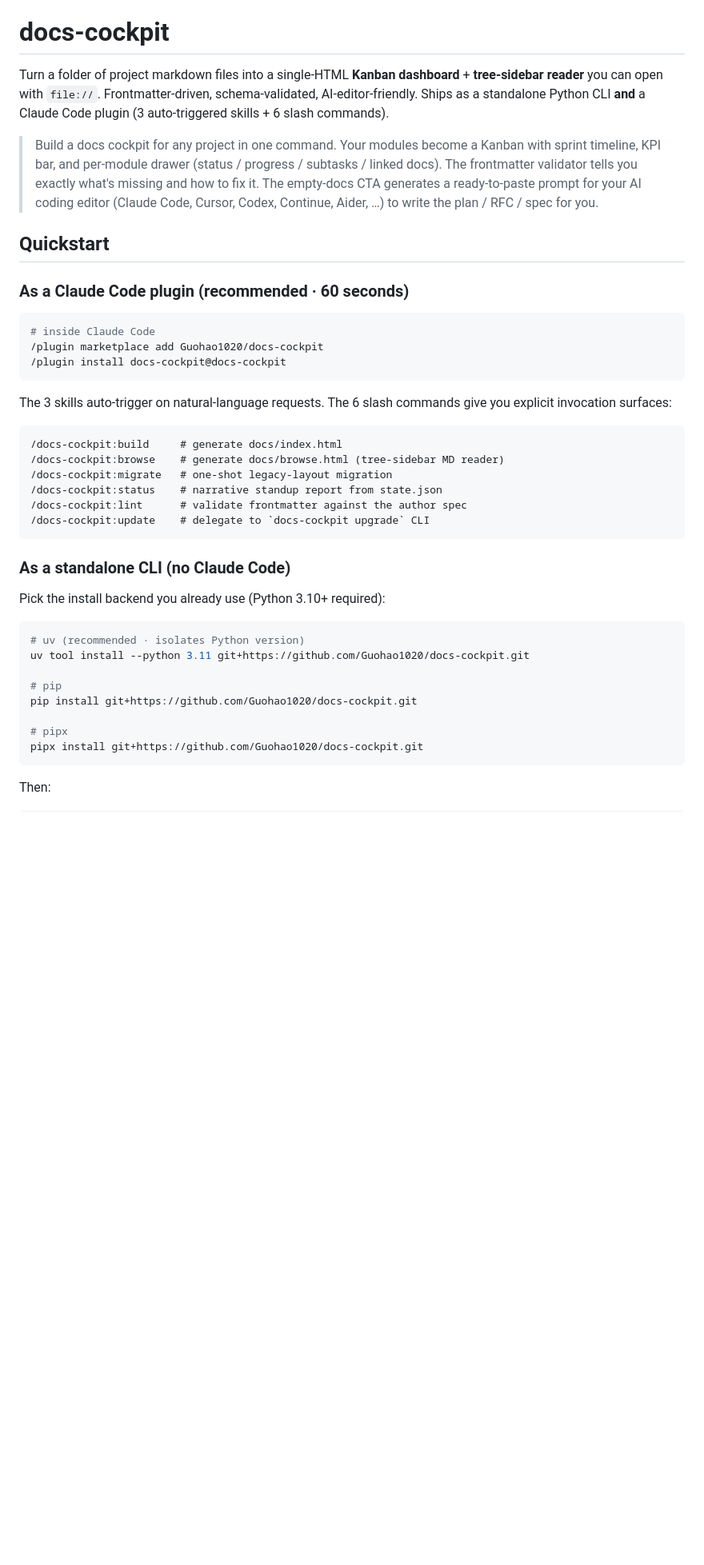
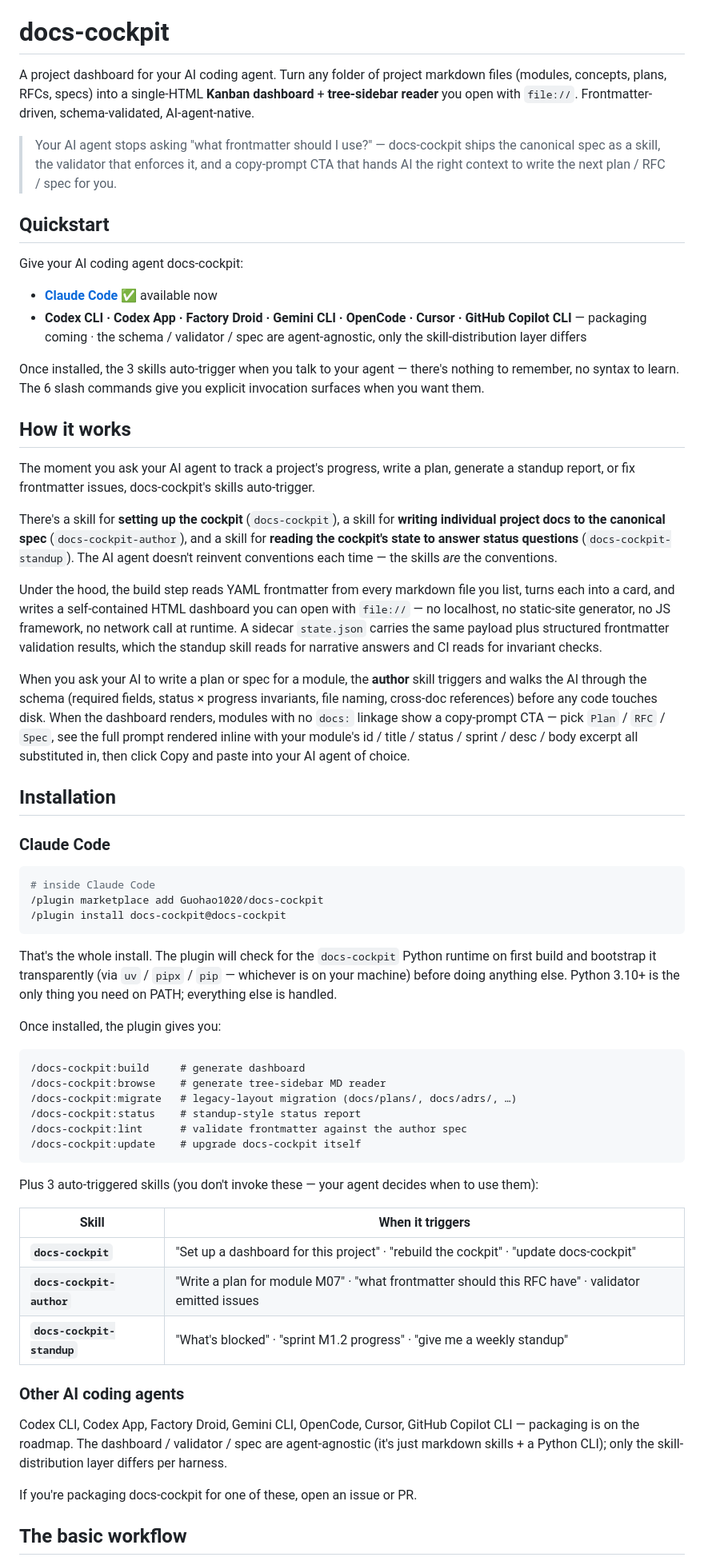
Before and after one commit to Guohao1020/docs-cockpit, a Markdown page: README.md, the part around one of its changes. Shown at 80% size. Rendered like a GitHub page; blank space fills up the shorter version.

````diff
--- a/README.md
+++ b/README.md
@@ -2,13 +2,32 @@
 
 # docs-cockpit
 
-Turn a folder of project markdown files into a single-HTML **Kanban dashboard** + **tree-sidebar reader** you can open with `file://`. Frontmatter-driven, schema-validated, AI-editor-friendly. Ships as a standalone Python CLI **and** a Claude Code plugin (3 auto-triggered skills + 6 slash commands).
+A project dashboard for your AI coding agent. Turn any folder of project markdown files (modules, concepts, plans, RFCs, specs) into a single-HTML **Kanban dashboard** + **tree-sidebar reader** you open with `file://`. Frontmatter-driven, schema-validated, AI-agent-native.
 
-> Build a docs cockpit for any project in one command. Your modules become a Kanban with sprint timeline, KPI bar, and per-module drawer (status / progress / subtasks / linked docs). The frontmatter validator tells you exactly what's missing and how to fix it. The empty-docs CTA generates a ready-to-paste prompt for your AI coding editor (Claude Code, Cursor, Codex, Continue, Aider, …) to write the plan / RFC / spec for you.
+> Your AI agent stops asking "what frontmatter should I use?" — docs-cockpit ships the canonical spec as a skill, the validator that enforces it, and a copy-prompt CTA that hands AI the right context to write the next plan / RFC / spec for you.
 
 ## Quickstart
 
-### As a Claude Code plugin (recommended · 60 seconds)
+Give your AI coding agent docs-cockpit:
+
+- **[Claude Code](#claude-code)** ✅ available now
+- **Codex CLI · Codex App · Factory Droid · Gemini CLI · OpenCode · Cursor · GitHub Copilot CLI** — packaging coming · the schema / validator / spec are agent-agnostic, only the skill-distribution layer differs
+
+Once installed, the 3 skills auto-trigger when you talk to your agent — there's nothing to remember, no syntax to learn. The 6 slash commands give you explicit invocation surfaces when you want them.
+
+## How it works
+
+The moment you ask your AI agent to track a project's progress, write a plan, generate a standup report, or fix frontmatter issues, docs-cockpit's skills auto-trigger.
+
+There's a skill for **setting up the cockpit** (`docs-cockpit`), a skill for **writing individual project docs to the canonical spec** (`docs-cockpit-author`), and a skill for **reading the cockpit's state to answer status questions** (`docs-cockpit-standup`). The AI agent doesn't reinvent conventions each time — the skills _are_ the conventions.
+
+Under the hood, the build step reads YAML frontmatter from every markdown file you list, turns each into a card, and writes a self-contained HTML dashboard you can open with `file://` — no localhost, no static-site generator, no JS framework, no network call at runtime. A sidecar `state.json` carries the same payload plus structured frontmatter validation results, which the standup skill reads for narrative answers and CI reads for invariant checks.
+
+When you ask your AI to write a plan or spec for a module, the **author** skill triggers and walks the AI through the schema (required fields, status × progress invariants, file naming, cross-doc references) before any code touches disk. When the dashboard renders, modules with no `docs:` linkage show a copy-prompt CTA — pick `Plan` / `RFC` / `Spec`, see the full prompt rendered inline with your module's id / title / status / sprint / desc / body excerpt all substituted in, then click Copy and paste into your AI agent of choice.
+
+## Installation
+
+### Claude Code
 
 ```bash
 # inside Claude Code
@@ -16,31 +35,32 @@ Turn a folder of project markdown files into a single-HTML **Kanban dashboard**
 /plugin install docs-cockpit@docs-cockpit
 ```
 
-The 3 skills auto-trigger on natural-language requests. The 6 slash commands give you explicit invocation surfaces:
+That's the whole install. The plugin will check for the `docs-cockpit` Python runtime on first build and bootstrap it transparently (via `uv` / `pipx` / `pip` — whichever is on your machine) before doing anything else. Python 3.10+ is the only thing you need on PATH; everything else is handled.
+
+Once installed, the plugin gives you:
 
 ```
-/docs-cockpit:build     # generate docs/index.html
-/docs-cockpit:browse    # generate docs/browse.html (tree-sidebar MD reader)
-/docs-cockpit:migrate   # one-shot legacy-layout migration
-/docs-cockpit:status    # narrative standup report from state.json
+/docs-cockpit:build     # generate dashboard
+/docs-cockpit:browse    # generate tree-sidebar MD reader
+/docs-cockpit:migrate   # legacy-layout migration (docs/plans/, docs/adrs/, …)
+/docs-cockpit:status    # standup-style status report
 /docs-cockpit:lint      # validate frontmatter against the author spec
-/docs-cockpit:update    # delegate to `docs-cockpit upgrade` CLI
+/docs-cockpit:update    # upgrade docs-cockpit itself
 ```
 
-### As a standalone CLI (no Claude Code)
+Plus 3 auto-triggered skills (you don't invoke these — your agent decides when to use them):
 
-Pick the install backend you already use (Python 3.10+ required):
+| Skill | When it triggers |
+|---|---|
+| **`docs-cockpit`** | "Set up a dashboard for this project" · "rebuild the cockpit" · "update docs-cockpit" |
+| **`docs-cockpit-author`** | "Write a plan for module M07" · "what frontmatter should this RFC have" · validator emitted issues |
+| **`docs-cockpit-standup`** | "What's blocked" · "sprint M1.2 progress" · "give me a weekly standup" |
 
-```bash
-# uv (recommended · isolates Python version)
-uv tool install --python 3.11 git+https://github.com/Guohao1020/docs-cockpit.git
+### Other AI coding agents
 
-# pip
-pip install git+https://github.com/Guohao1020/docs-cockpit.git
+Codex CLI, Codex App, Factory Droid, Gemini CLI, OpenCode, Cursor, GitHub Copilot CLI — packaging is on the roadmap. The dashboard / validator / spec are agent-agnostic (it's just markdown skills + a Python CLI); only the skill-distribution layer differs per harness.
 
-# pipx
-pipx install git+https://github.com/Guohao1020/docs-cockpit.git
-```
+If you're packaging docs-cockpit for one of these, open an issue or PR.
 
-Then:
+## The basic workflow
 
````
Also changed, not shown: other parts of README.md (+30 -117 lines), README.zh-CN.md (+70 -137 lines), skills/docs-cockpit/SKILL.md (+31 -0 lines).
